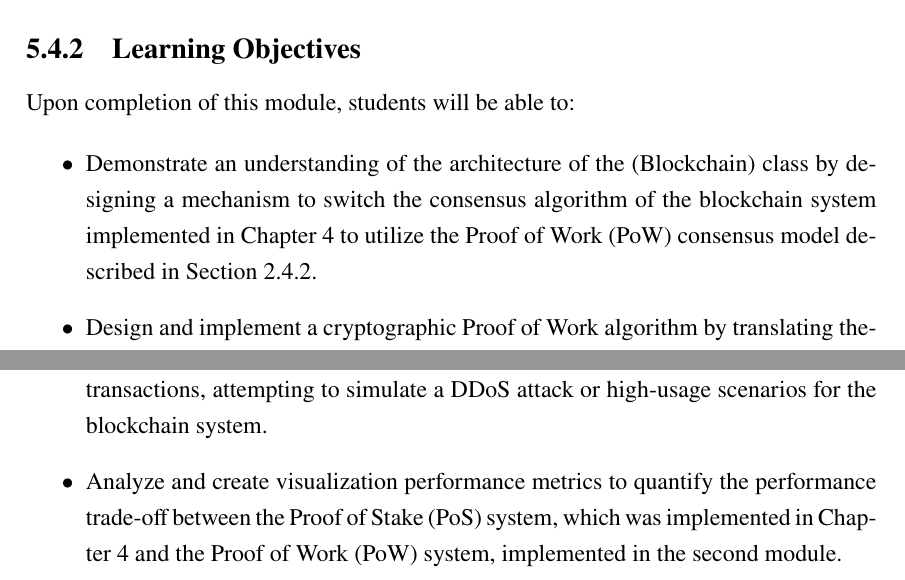
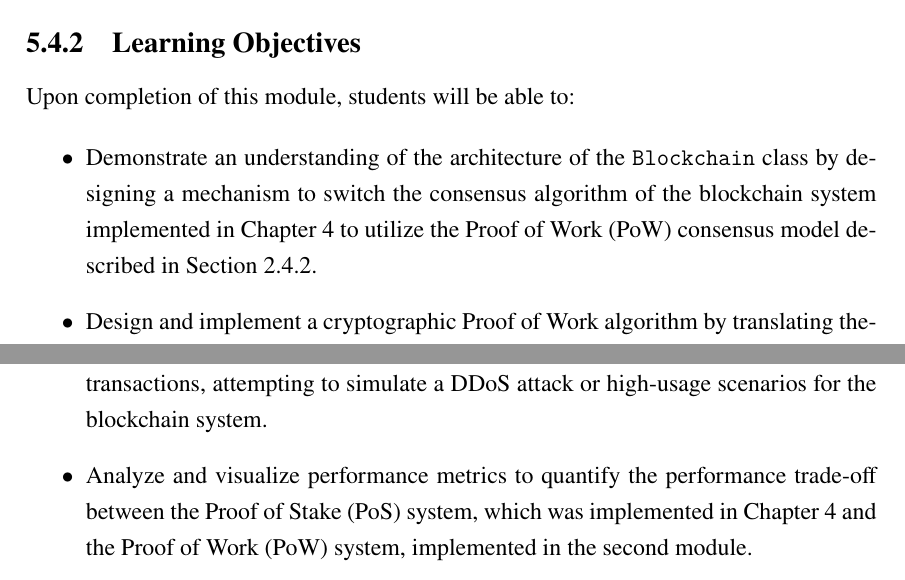
Before and after one commit to Mostamhd/blockchain-educational-system, a LaTeX thesis (thesis/main.tex, which reads thesis/chapter5.tex): two parts of pages 56 and 62 of 94, joined at a grey line, cut so that both start at the same text. Compiled offline with LuaLaTeX.

Commit message:
Fix(chapter5): improve  descriptions

```diff
--- a/thesis/chapter5.tex
+++ b/thesis/chapter5.tex
@@ -165,7 +165,7 @@ In an open, trustless network where nodes can join anonymously, two critical vul
 Upon completion of this module, students will be able to:
 
 \begin{itemize}
-    \item Demonstrate an understanding of the architecture of the (Blockchain) class by designing a mechanism to switch the consensus algorithm of the blockchain system implemented in Chapter~\ref{ch4_implementation} to utilize the Proof of Work (PoW) consensus model described in Section~\ref{ch2_consensus_pow}.
+    \item Demonstrate an understanding of the architecture of the \texttt{Blockchain} class by designing a mechanism to switch the consensus algorithm of the blockchain system implemented in Chapter~\ref{ch4_implementation} to utilize the Proof of Work (PoW) consensus model described in Section~\ref{ch2_consensus_pow}.
     \item Design and implement a cryptographic Proof of Work algorithm by translating theoretical concepts—such as nonce, dynamic difficulty adjustment algorithm as mentioned in Section ~\ref{ch2_dynamic_difficulty_adjustment}, and represent it into executable Python code.
 \end{itemize}
 
@@ -301,7 +301,7 @@ By completing this module, students will be able to:
 \begin{itemize}
     \item Implement the logic within the Python codebase to capture and measure the different timestamps for the processes of block creation and finalizing a transaction.
     \item Develop a Stress Test utility which floods the blockchain network with high-volume transactions, attempting to simulate a DDoS attack or high-usage scenarios for the blockchain system.
-    \item Analyze and create visualization performance metrics to quantify the performance trade-off between the Proof of Stake (PoS) system, which was implemented in Chapter \ref{ch4_implementation} and the Proof of Work (PoW) system, implemented in the second module.
+    \item Analyze and visualize performance metrics to quantify the performance trade-off between the Proof of Stake (PoS) system, which was implemented in Chapter \ref{ch4_implementation} and the Proof of Work (PoW) system, implemented in the second module.
 \end{itemize}
 
 
```
Also changed, not shown: thesis/chapter5.tex (8 more changed lines).
